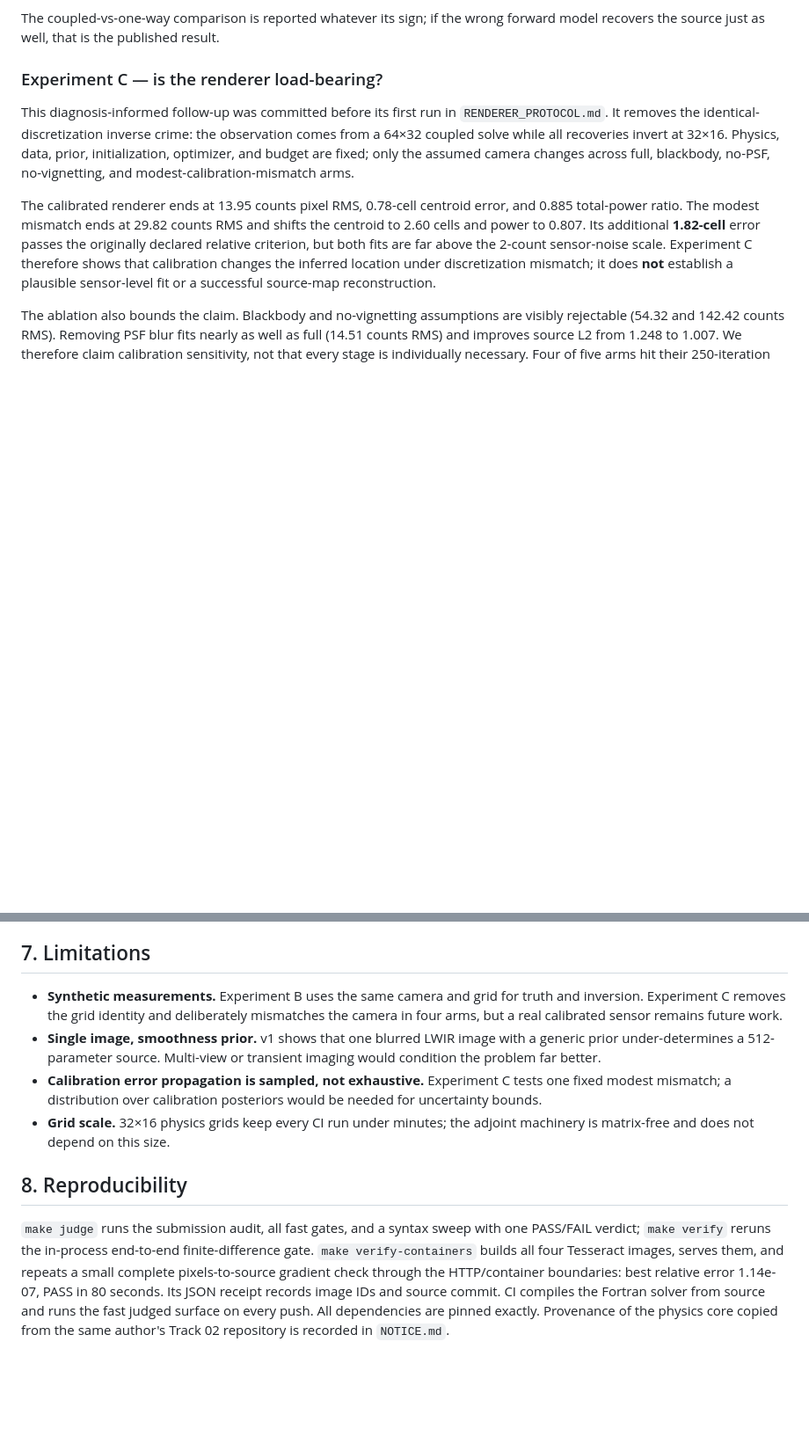
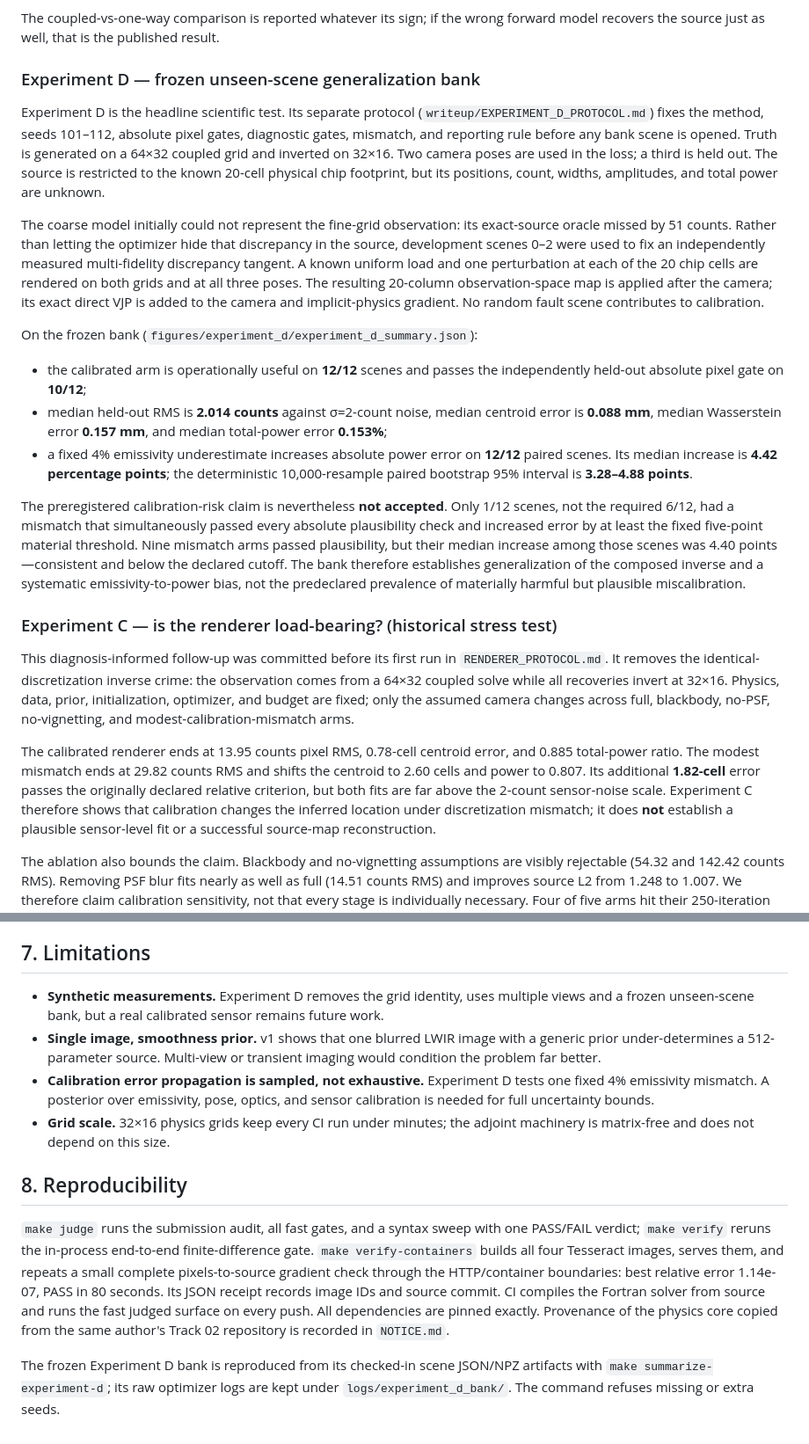
Before and after one commit to il-miscusi/tesseract-inverse-thermography, a Markdown page: writeup/WRITEUP.md, 2 parts joined by grey strips. Shown at 88% size. GitHub-like rendering; blank space fills up the shorter version.

```diff
--- a/writeup/WRITEUP.md
+++ b/writeup/WRITEUP.md
@@ -158,7 +158,47 @@ data, seeds, and two-arm design are unchanged. Final numbers, from
 The coupled-vs-one-way comparison is reported whatever its sign; if the wrong
 forward model recovers the source just as well, that is the published result.
 
-### Experiment C — is the renderer load-bearing?
+### Experiment D — frozen unseen-scene generalization bank
+
+Experiment D is the headline scientific test. Its separate protocol
+(`writeup/EXPERIMENT_D_PROTOCOL.md`) fixes the method, seeds 101–112, absolute
+pixel gates, diagnostic gates, mismatch, and reporting rule before any bank
+scene is opened. Truth is generated on a 64×32 coupled grid and inverted on
+32×16. Two camera poses are used in the loss; a third is held out. The source
+is restricted to the known 20-cell physical chip footprint, but its positions,
+count, widths, amplitudes, and total power are unknown.
+
+The coarse model initially could not represent the fine-grid observation: its
+exact-source oracle missed by 51 counts. Rather than letting the optimizer
+hide that discrepancy in the source, development scenes 0–2 were used to fix
+an independently measured multi-fidelity discrepancy tangent. A known uniform
+load and one perturbation at each of the 20 chip cells are rendered on both
+grids and at all three poses. The resulting 20-column observation-space map is
+applied after the camera; its exact direct VJP is added to the camera and
+implicit-physics gradient. No random fault scene contributes to calibration.
+
+On the frozen bank (`figures/experiment_d/experiment_d_summary.json`):
+
+- the calibrated arm is operationally useful on **12/12** scenes and passes
+  the independently held-out absolute pixel gate on **10/12**;
+- median held-out RMS is **2.014 counts** against σ=2-count noise, median
+  centroid error is **0.088 mm**, median Wasserstein error **0.157 mm**, and
+  median total-power error **0.153%**;
+- a fixed 4% emissivity underestimate increases absolute power error on
+  **12/12** paired scenes. Its median increase is **4.42 percentage points**;
+  the deterministic 10,000-resample paired bootstrap 95% interval is
+  **3.28–4.88 points**.
+
+The preregistered calibration-risk claim is nevertheless **not accepted**.
+Only 1/12 scenes, not the required 6/12, had a mismatch that simultaneously
+passed every absolute plausibility check and increased error by at least the
+fixed five-point material threshold. Nine mismatch arms passed plausibility,
+but their median increase among those scenes was 4.40 points—consistent and
+below the declared cutoff. The bank therefore establishes generalization of
+the composed inverse and a systematic emissivity-to-power bias, not the
+predeclared prevalence of materially harmful but plausible miscalibration.
+
+### Experiment C — is the renderer load-bearing? (historical stress test)
 
 This diagnosis-informed follow-up was committed before its first run in
 `RENDERER_PROTOCOL.md`. It removes the identical-discretization inverse crime:
@@ -197,16 +237,15 @@ pool pyrometry in additive manufacturing and to active-thermography NDT.
 
 ## 7. Limitations
 
-- **Synthetic measurements.** Experiment B uses the same camera and grid for
-  truth and inversion. Experiment C removes the grid identity and deliberately
-  mismatches the camera in four arms, but a real calibrated sensor remains
-  future work.
+- **Synthetic measurements.** Experiment D removes the grid identity, uses
+  multiple views and a frozen unseen-scene bank, but a real calibrated sensor
+  remains future work.
 - **Single image, smoothness prior.** v1 shows that one blurred LWIR image
   with a generic prior under-determines a 512-parameter source. Multi-view or
   transient imaging would condition the problem far better.
-- **Calibration error propagation is sampled, not exhaustive.** Experiment C
-  tests one fixed modest mismatch; a distribution over calibration posteriors
-  would be needed for uncertainty bounds.
+- **Calibration error propagation is sampled, not exhaustive.** Experiment D
+  tests one fixed 4% emissivity mismatch. A posterior over emissivity, pose,
+  optics, and sensor calibration is needed for full uncertainty bounds.
 - **Grid scale.** 32×16 physics grids keep every CI run under minutes; the
   adjoint machinery is matrix-free and does not depend on this size.
 
@@ -222,3 +261,7 @@ compiles the Fortran solver from source and runs the fast judged surface on
 every push. All dependencies are pinned exactly. Provenance of the physics
 core copied from the same author's Track 02 repository is recorded in
 `NOTICE.md`.
+
+The frozen Experiment D bank is reproduced from its checked-in scene JSON/NPZ
+artifacts with `make summarize-experiment-d`; its raw optimizer logs are kept
+under `logs/experiment_d_bank/`. The command refuses missing or extra seeds.
```
Also changed, not shown: README.md (+33 -2 lines), writeup/VIDEO_SCRIPT.md (+32 -38 lines), docs/assets/experiment_d_generalization.png (added), docs/assets/recovery.gif, figures/recovery.gif, 7 other files.
